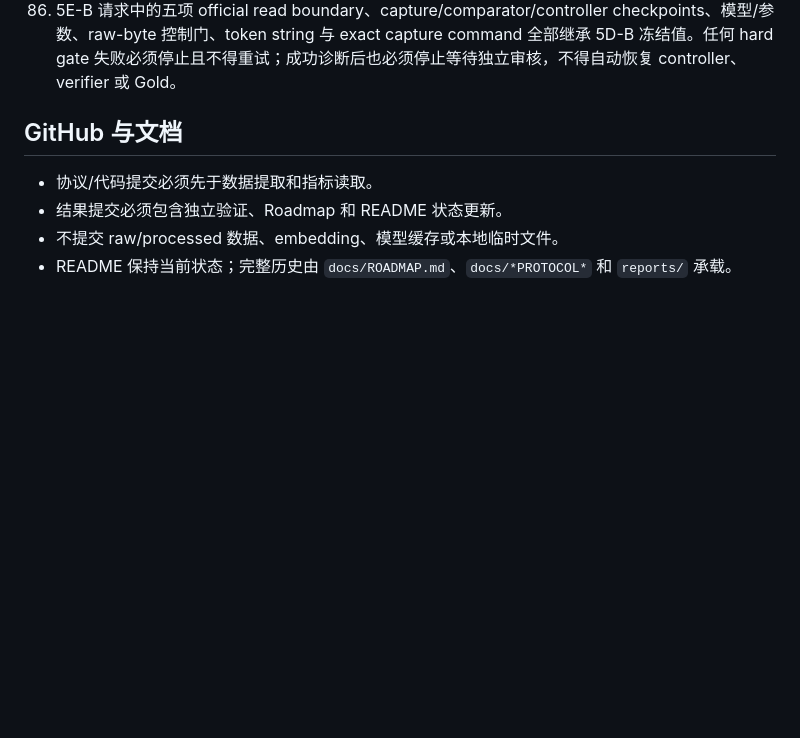
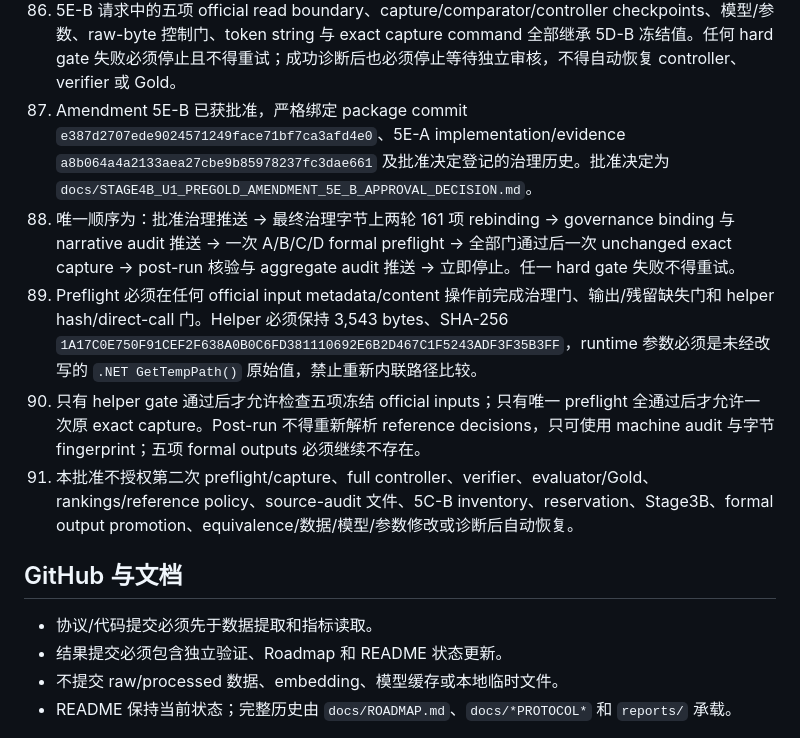
Before and after one commit to lljjcc426/HyperGranular-RAG, a Markdown page: AGENTS.md, the part around the change. Rendered like a GitHub page; blank space fills up the shorter version.

Commit message:
Record Stage4B-U1 Amendment 5E-B approval

```diff
--- a/AGENTS.md
+++ b/AGENTS.md
@@ -98,6 +98,11 @@
 84. Amendment 5E-B request/Manifest 仅为一次 helper-bound formal preflight 与条件式单次原 exact-command decisions-only capture 的审批包。包本身不授权 post-approval rebinding、preflight、helper official-boundary check、token、capture、controller、verifier 或 Gold；必须等待明确绑定未来 5E-B package commit 的批准。
 85. 未来 5E-B 如获批准，必须先在最终批准治理字节上完成两轮 161 项 byte-identical rebinding 与 governance binding；随后唯一 preflight 必须先核验 helper SHA/bytes 并直接 import/call `windows_directories_equivalent()`，在 helper gate 通过前不得检查任何 official 输入 metadata/content，禁止复制内联 PowerShell path-equivalence 算法。
 86. 5E-B 请求中的五项 official read boundary、capture/comparator/controller checkpoints、模型/参数、raw-byte 控制门、token string 与 exact capture command 全部继承 5D-B 冻结值。任何 hard gate 失败必须停止且不得重试；成功诊断后也必须停止等待独立审核，不得自动恢复 controller、verifier 或 Gold。
+87. Amendment 5E-B 已获批准，严格绑定 package commit `e387d2707ede9024571249face71bf7ca3afd4e0`、5E-A implementation/evidence `a8b064a4a2133aea27cbe9b85978237fc3dae661` 及批准决定登记的治理历史。批准决定为 `docs/STAGE4B_U1_PREGOLD_AMENDMENT_5E_B_APPROVAL_DECISION.md`。
+88. 唯一顺序为：批准治理推送 -> 最终治理字节上两轮 161 项 rebinding -> governance binding 与 narrative audit 推送 -> 一次 A/B/C/D formal preflight -> 全部门通过后一次 unchanged exact capture -> post-run 核验与 aggregate audit 推送 -> 立即停止。任一 hard gate 失败不得重试。
+89. Preflight 必须在任何 official input metadata/content 操作前完成治理门、输出/残留缺失门和 helper hash/direct-call 门。Helper 必须保持 3,543 bytes、SHA-256 `1A17C0E750F91CEF2F638A0B0C6FD381110692E6B2D467C1F5243ADF3F35B3FF`，runtime 参数必须是未经改写的 `.NET GetTempPath()` 原始值，禁止重新内联路径比较。
+90. 只有 helper gate 通过后才允许检查五项冻结 official inputs；只有唯一 preflight 全通过后才允许一次原 exact capture。Post-run 不得重新解析 reference decisions，只可使用 machine audit 与字节 fingerprint；五项 formal outputs 必须继续不存在。
+91. 本批准不授权第二次 preflight/capture、full controller、verifier、evaluator/Gold、rankings/reference policy、source-audit 文件、5C-B inventory、reservation、Stage3B、formal output promotion、equivalence/数据/模型/参数修改或诊断后自动恢复。
 
 ## GitHub 与文档
 
```
Also changed, not shown: docs/STAGE4B_U1_PREGOLD_AMENDMENT_5E_B_APPROVAL_DECISION.md (added, +120 -0 lines).
